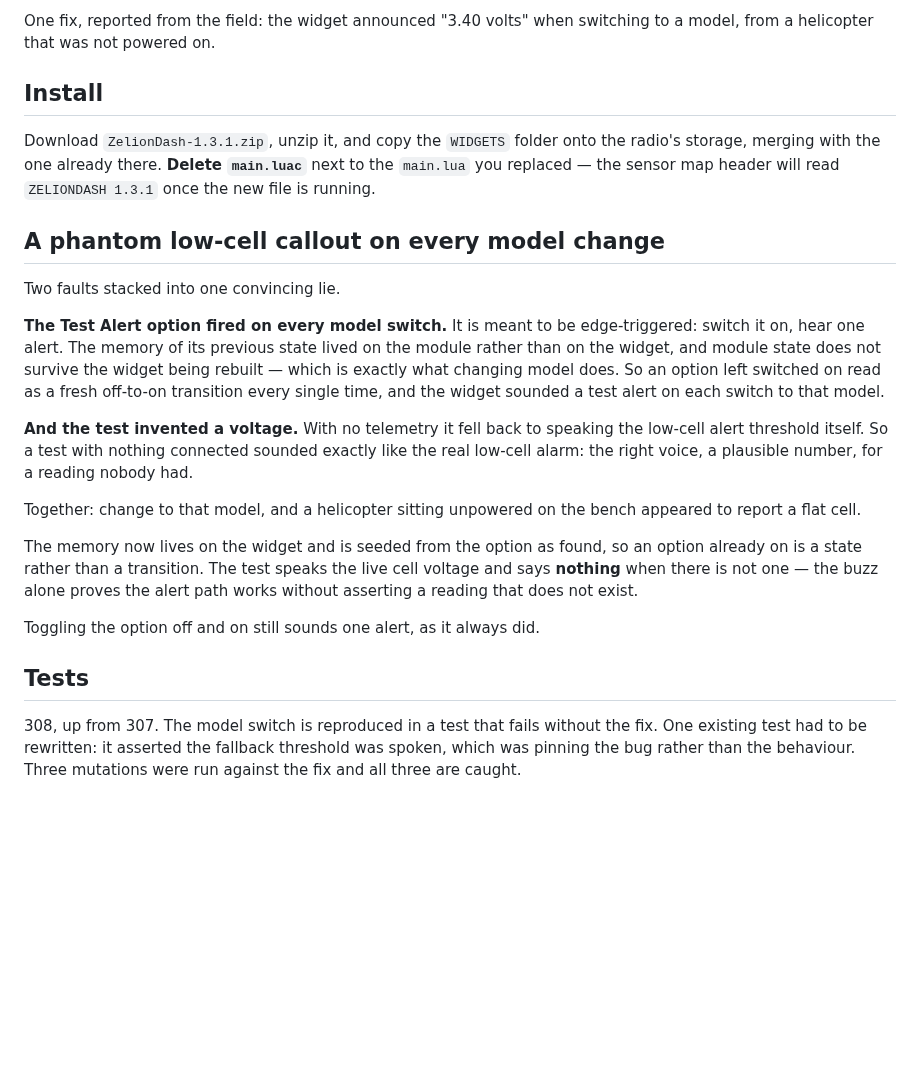
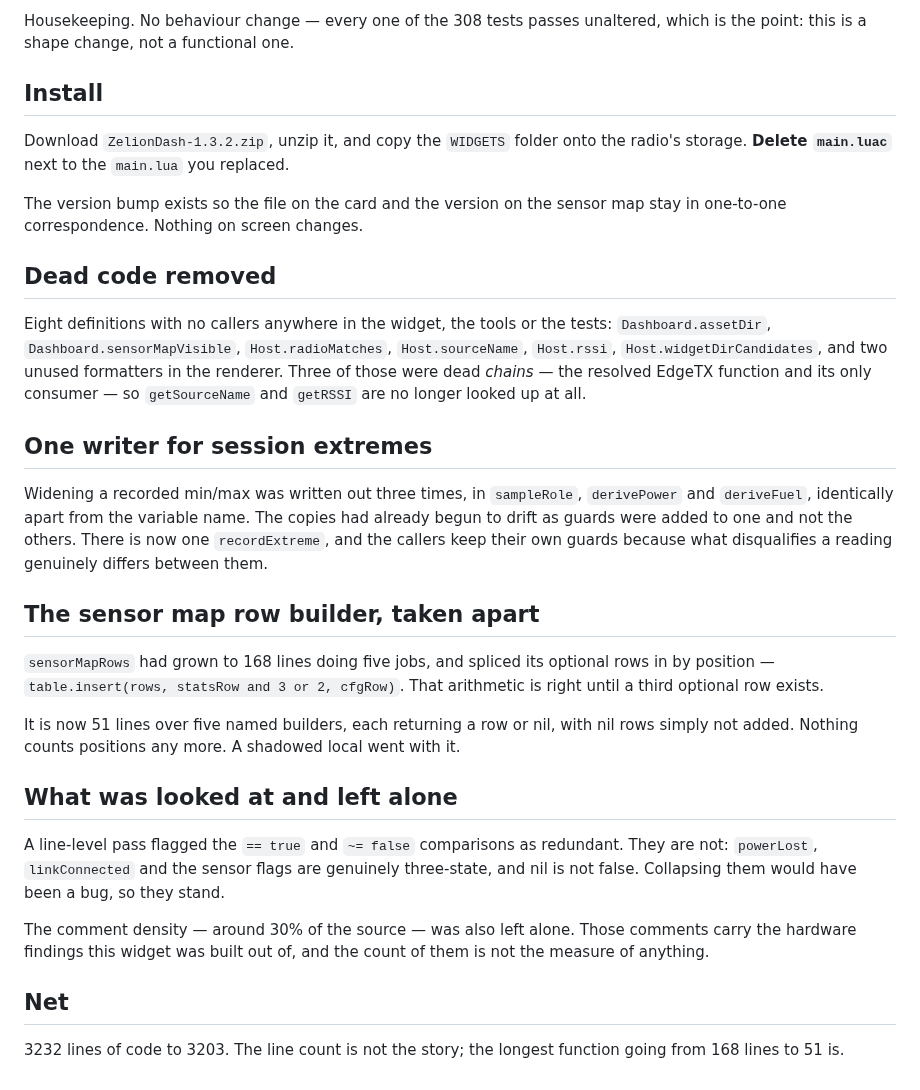
Before and after one commit to gcholdingscorporation/zelionpowerflightdashboard, a Markdown page: RELEASE_NOTES.md, the part around the change. Rendered like a GitHub page; blank space fills up the shorter version.

Commit message:
Version 1.3.2: three review passes, no behaviour change
Every one of the 308 tests passes unaltered, which is the point.

Pass 1, dead code. Eight definitions with no callers anywhere in src, tools or
tests. Three were dead chains - the resolved EdgeTX function and its only
consumer - so getSourceName and getRSSI are no longer looked up at all.

Pass 2, duplication and complexity. Widening a session extreme was written out
three times, identically apart from the variable name, and the copies had begun
to drift as guards were added to one and not the others; there is now one
recordExtreme. And sensorMapRows had grown to 168 lines doing five jobs, with
its optional rows spliced in by position - table.insert(rows, statsRow and 3 or
2, cfgRow), which is right until a third optional row exists. Now 51 lines over
five named builders returning a row or nil, with nothing counting positions.
A shadowed local went with it.

Pass 3, line level, found nothing. It flagged the == true and ~= false
comparisons, which are not redundant: powerLost, linkConnected and the sensor
flags are three-state and nil is not false. Collapsing them would have been a
bug. Left alone.

3232 code lines to 3203. The line count is not the story; the longest function
going from 168 to 51 is.

Co-Authored-By: Claude Opus 5 <noreply@anthropic.com>
Claude-Session: https://claude.ai/code/session_015XE7FyCH1DBGFFMcrwsf6e

```diff
--- a/RELEASE_NOTES.md
+++ b/RELEASE_NOTES.md
@@ -1,42 +1,53 @@
-One fix, reported from the field: the widget announced "3.40 volts" when
-switching to a model, from a helicopter that was not powered on.
+Housekeeping. No behaviour change — every one of the 308 tests passes unaltered,
+which is the point: this is a shape change, not a functional one.
 
 ## Install
 
-Download `ZelionDash-1.3.1.zip`, unzip it, and copy the `WIDGETS` folder onto
-the radio's storage, merging with the one already there. **Delete `main.luac`**
-next to the `main.lua` you replaced — the sensor map header will read
-`ZELIONDASH 1.3.1` once the new file is running.
+Download `ZelionDash-1.3.2.zip`, unzip it, and copy the `WIDGETS` folder onto
+the radio's storage. **Delete `main.luac`** next to the `main.lua` you replaced.
 
-## A phantom low-cell callout on every model change
+The version bump exists so the file on the card and the version on the sensor
+map stay in one-to-one correspondence. Nothing on screen changes.
 
-Two faults stacked into one convincing lie.
+## Dead code removed
 
-**The Test Alert option fired on every model switch.** It is meant to be
-edge-triggered: switch it on, hear one alert. The memory of its previous state
-lived on the module rather than on the widget, and module state does not
-survive the widget being rebuilt — which is exactly what changing model does.
-So an option left switched on read as a fresh off-to-on transition every single
-time, and the widget sounded a test alert on each switch to that model.
+Eight definitions with no callers anywhere in the widget, the tools or the
+tests: `Dashboard.assetDir`, `Dashboard.sensorMapVisible`, `Host.radioMatches`,
+`Host.sourceName`, `Host.rssi`, `Host.widgetDirCandidates`, and two unused
+formatters in the renderer. Three of those were dead *chains* — the resolved
+EdgeTX function and its only consumer — so `getSourceName` and `getRSSI` are no
+longer looked up at all.
 
-**And the test invented a voltage.** With no telemetry it fell back to speaking
-the low-cell alert threshold itself. So a test with nothing connected sounded
-exactly like the real low-cell alarm: the right voice, a plausible number, for
-a reading nobody had.
+## One writer for session extremes
 
-Together: change to that model, and a helicopter sitting unpowered on the bench
-appeared to report a flat cell.
+Widening a recorded min/max was written out three times, in `sampleRole`,
+`derivePower` and `deriveFuel`, identically apart from the variable name. The
+copies had already begun to drift as guards were added to one and not the
+others. There is now one `recordExtreme`, and the callers keep their own guards
+because what disqualifies a reading genuinely differs between them.
 
-The memory now lives on the widget and is seeded from the option as found, so
-an option already on is a state rather than a transition. The test speaks the
-live cell voltage and says **nothing** when there is not one — the buzz alone
-proves the alert path works without asserting a reading that does not exist.
+## The sensor map row builder, taken apart
 
-Toggling the option off and on still sounds one alert, as it always did.
+`sensorMapRows` had grown to 168 lines doing five jobs, and spliced its optional
+rows in by position — `table.insert(rows, statsRow and 3 or 2, cfgRow)`. That
+arithmetic is right until a third optional row exists.
 
-## Tests
+It is now 51 lines over five named builders, each returning a row or nil, with
+nil rows simply not added. Nothing counts positions any more. A shadowed local
+went with it.
 
-308, up from 307. The model switch is reproduced in a test that fails without
-the fix. One existing test had to be rewritten: it asserted the fallback
-threshold was spoken, which was pinning the bug rather than the behaviour.
-Three mutations were run against the fix and all three are caught.
+## What was looked at and left alone
+
+A line-level pass flagged the `== true` and `~= false` comparisons as
+redundant. They are not: `powerLost`, `linkConnected` and the sensor flags are
+genuinely three-state, and nil is not false. Collapsing them would have been a
+bug, so they stand.
+
+The comment density — around 30% of the source — was also left alone. Those
+comments carry the hardware findings this widget was built out of, and the
+count of them is not the measure of anything.
+
+## Net
+
+3232 lines of code to 3203. The line count is not the story; the longest
+function going from 168 lines to 51 is.
```
Also changed, not shown: docs/screens/tx15-sensormap.png, docs/screens/tx16s-sensormap.png, 7 other files.
